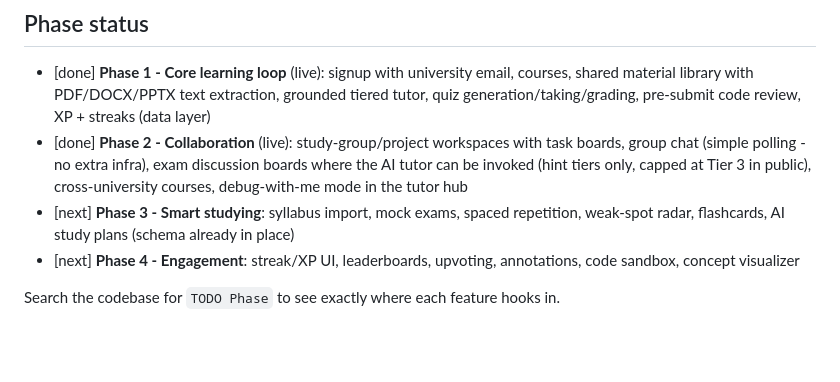
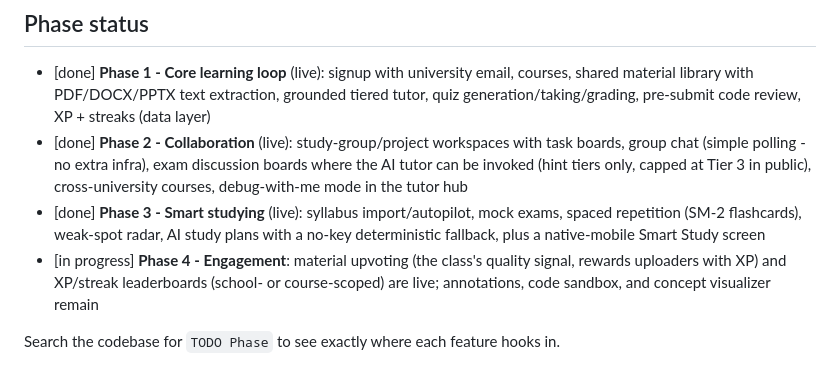
Before and after one commit to BatOrgil7/coursemind, a Markdown page: README.md, the part around the change. GitHub-like rendering; blank space fills up the shorter version.

Commit message:
docs: Phase 4 upvoting + leaderboard shipped (handoff, architecture, README)
Co-Authored-By: Claude Opus 4.8 <noreply@anthropic.com>

```diff
--- a/README.md
+++ b/README.md
@@ -155,9 +155,11 @@ That's the only change - the schema was written to be portable.
   group chat (simple polling - no extra infra), exam discussion boards where the AI tutor
   can be invoked (hint tiers only, capped at Tier 3 in public), cross-university courses,
   debug-with-me mode in the tutor hub
-- [next] **Phase 3 - Smart studying**: syllabus import, mock exams, spaced repetition,
-  weak-spot radar, flashcards, AI study plans (schema already in place)
-- [next] **Phase 4 - Engagement**: streak/XP UI, leaderboards, upvoting, annotations,
-  code sandbox, concept visualizer
+- [done] **Phase 3 - Smart studying** (live): syllabus import/autopilot, mock exams,
+  spaced repetition (SM-2 flashcards), weak-spot radar, AI study plans with a no-key
+  deterministic fallback, plus a native-mobile Smart Study screen
+- [in progress] **Phase 4 - Engagement**: material upvoting (the class's quality signal,
+  rewards uploaders with XP) and XP/streak leaderboards (school- or course-scoped) are
+  live; annotations, code sandbox, and concept visualizer remain
 
 Search the codebase for `TODO Phase` to see exactly where each feature hooks in.
```
Also changed, not shown: docs/AI_HANDOFF.md (+63 -0 lines), docs/ARCHITECTURE.md (+21 -8 lines).
